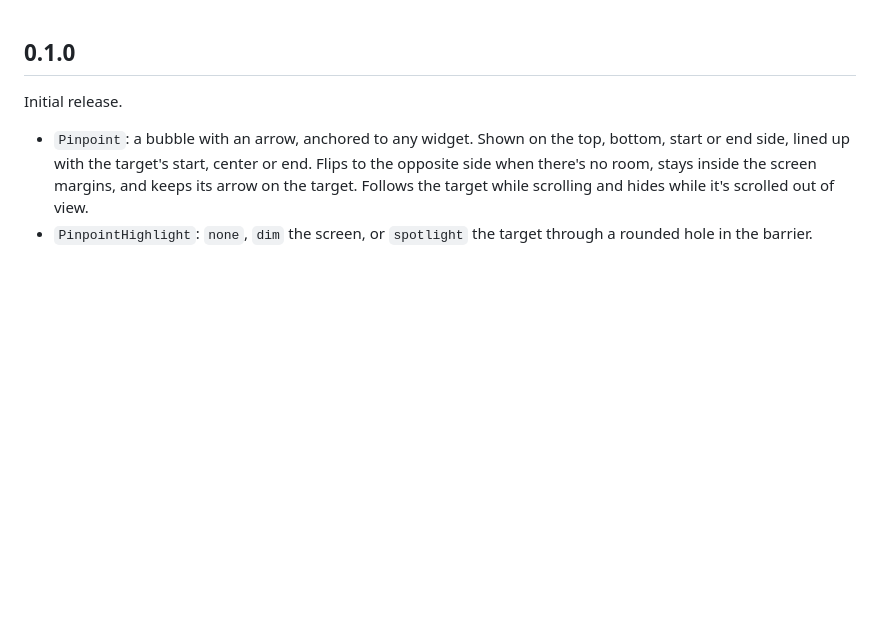
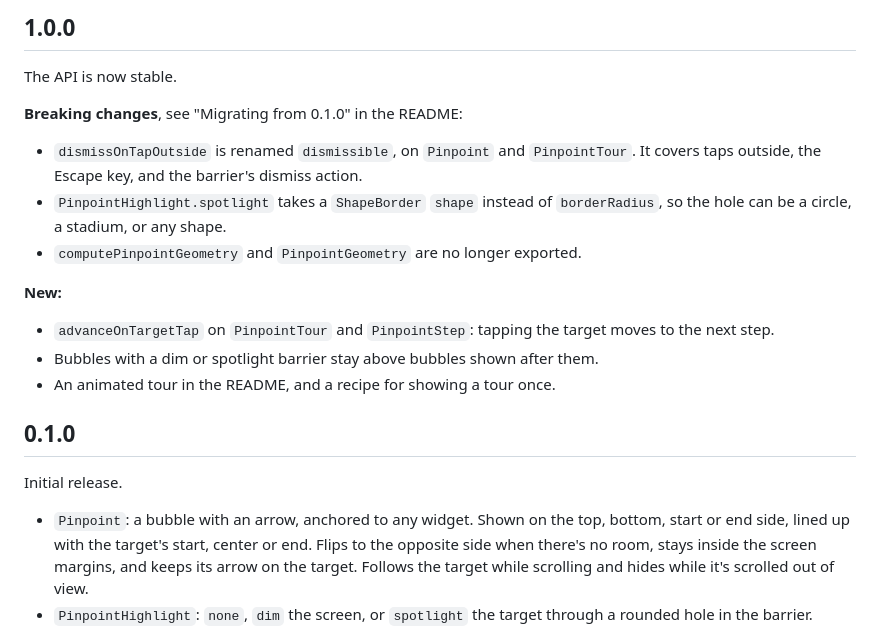
Before and after one commit to AbdelrahmanFouad1/pinpoint, a Markdown page: CHANGELOG.md, the part around the change. Rendered like a GitHub page; blank space fills up the shorter version.

```diff
--- a/CHANGELOG.md
+++ b/CHANGELOG.md
@@ -1,3 +1,24 @@
+## 1.0.0
+
+The API is now stable.
+
+**Breaking changes**, see "Migrating from 0.1.0" in the README:
+
+* `dismissOnTapOutside` is renamed `dismissible`, on `Pinpoint` and
+  `PinpointTour`. It covers taps outside, the Escape key, and the barrier's
+  dismiss action.
+* `PinpointHighlight.spotlight` takes a `ShapeBorder` `shape` instead of
+  `borderRadius`, so the hole can be a circle, a stadium, or any shape.
+* `computePinpointGeometry` and `PinpointGeometry` are no longer exported.
+
+**New:**
+
+* `advanceOnTargetTap` on `PinpointTour` and `PinpointStep`: tapping the
+  target moves to the next step.
+* Bubbles with a dim or spotlight barrier stay above bubbles shown after
+  them.
+* An animated tour in the README, and a recipe for showing a tour once.
+
 ## 0.1.0
 
 Initial release.
```
Also changed, not shown: README.md (+57 -8 lines), screenshots/tour.gif (added), 4 other files.
